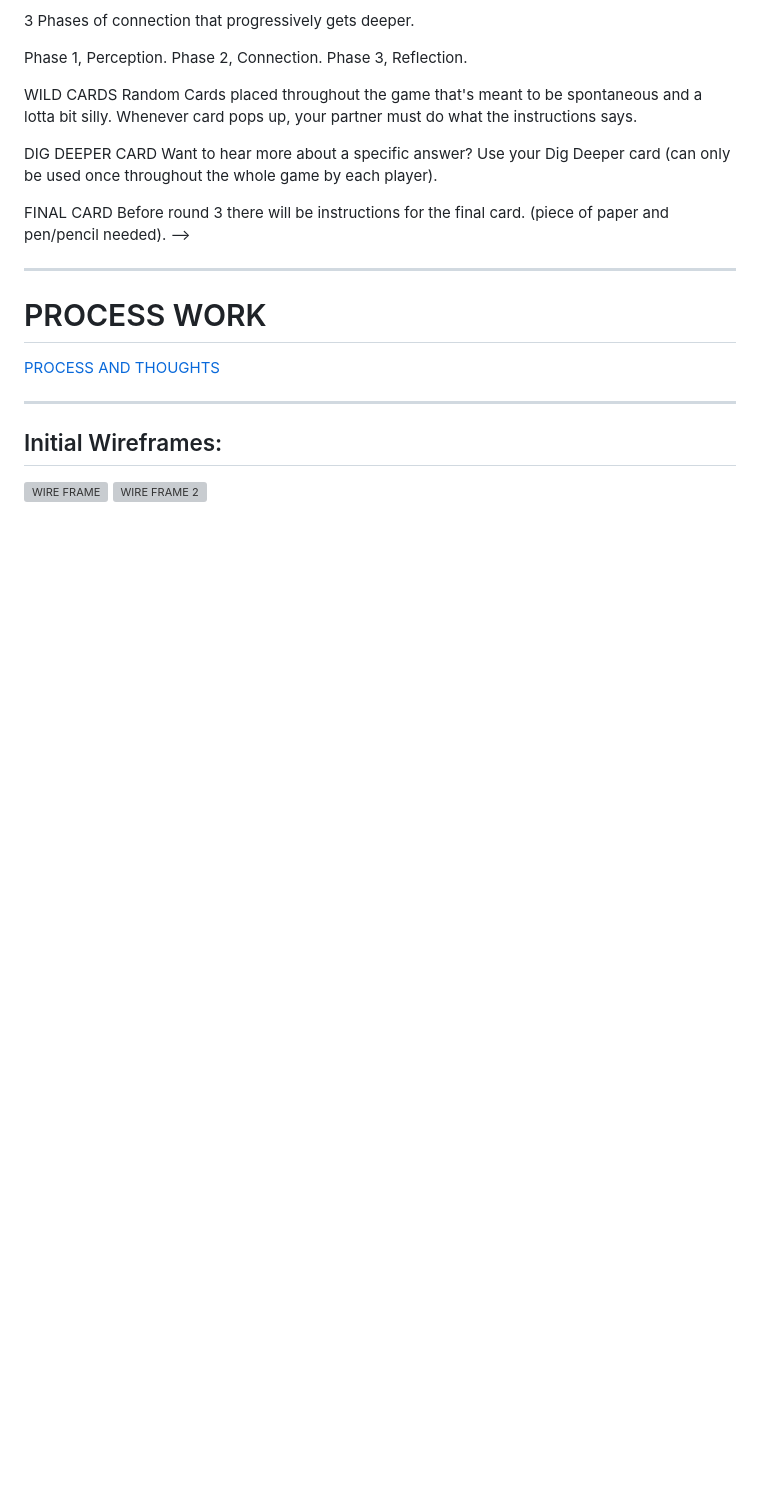
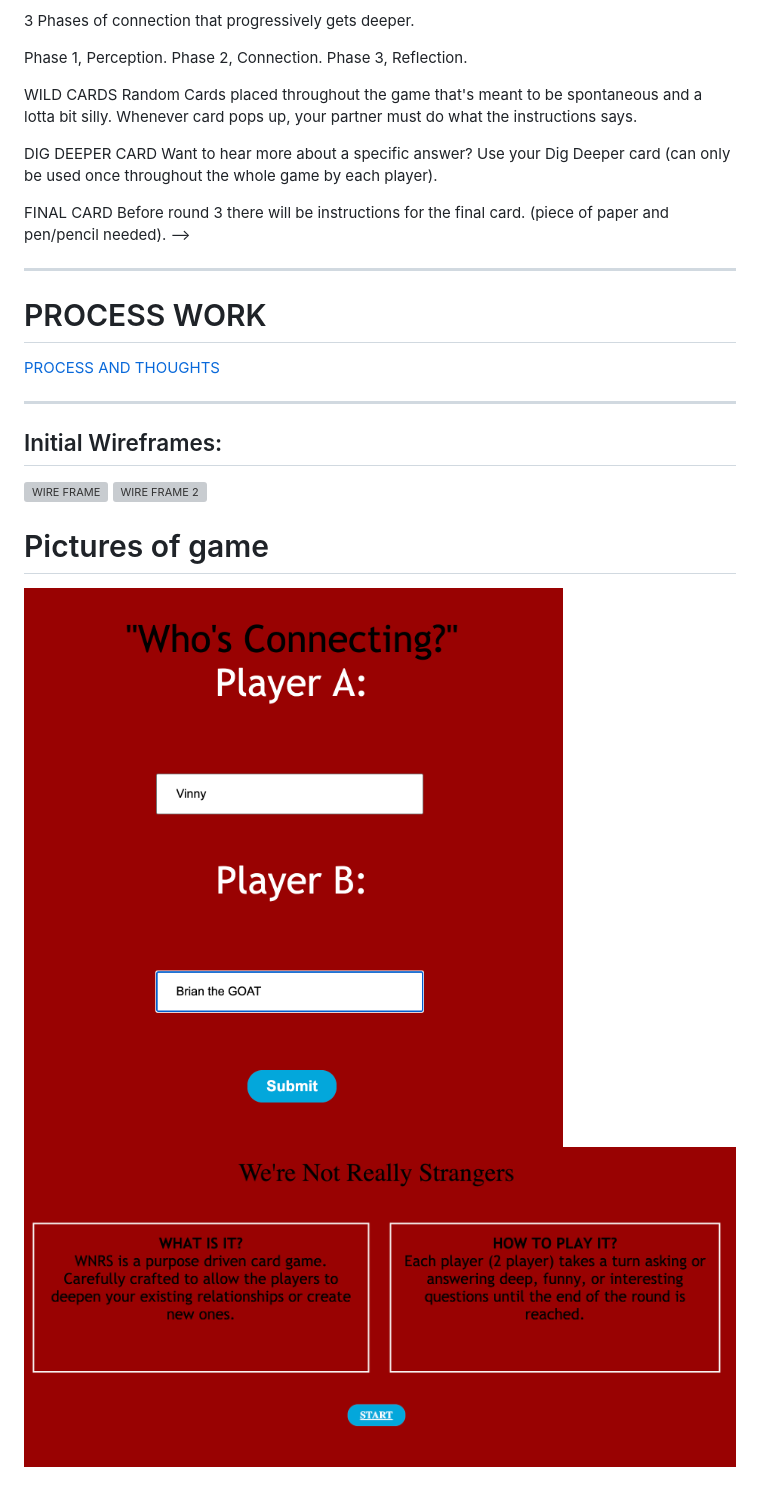
Before and after one commit to vinnyvilasboa/WNRS, a Markdown page: README.md, the part around the change printed below. Rendered like a GitHub page; pictures changed too: wnrs1.png (added), wnrs2.png (added); blank space fills up the shorter version; grey boxes are pictures that could not be loaded.

Commit message:
pictures added

```diff
--- a/README.md
+++ b/README.md
@@ -99,3 +99,7 @@ Before round 3 there will be instructions for the final card.
 ## Initial Wireframes:
 ![WIRE FRAME](PAGE1AND2.PNGE)
 ![WIRE FRAME 2](PAGE3.PNG)
+
+# Pictures of game
+![START PAGE](./wnrs1.png)
+![PLAYERS PAGE](./wnrs2.png)
```
Also changed, not shown: other parts of README.md (+2 -2 lines), 1 other file.
